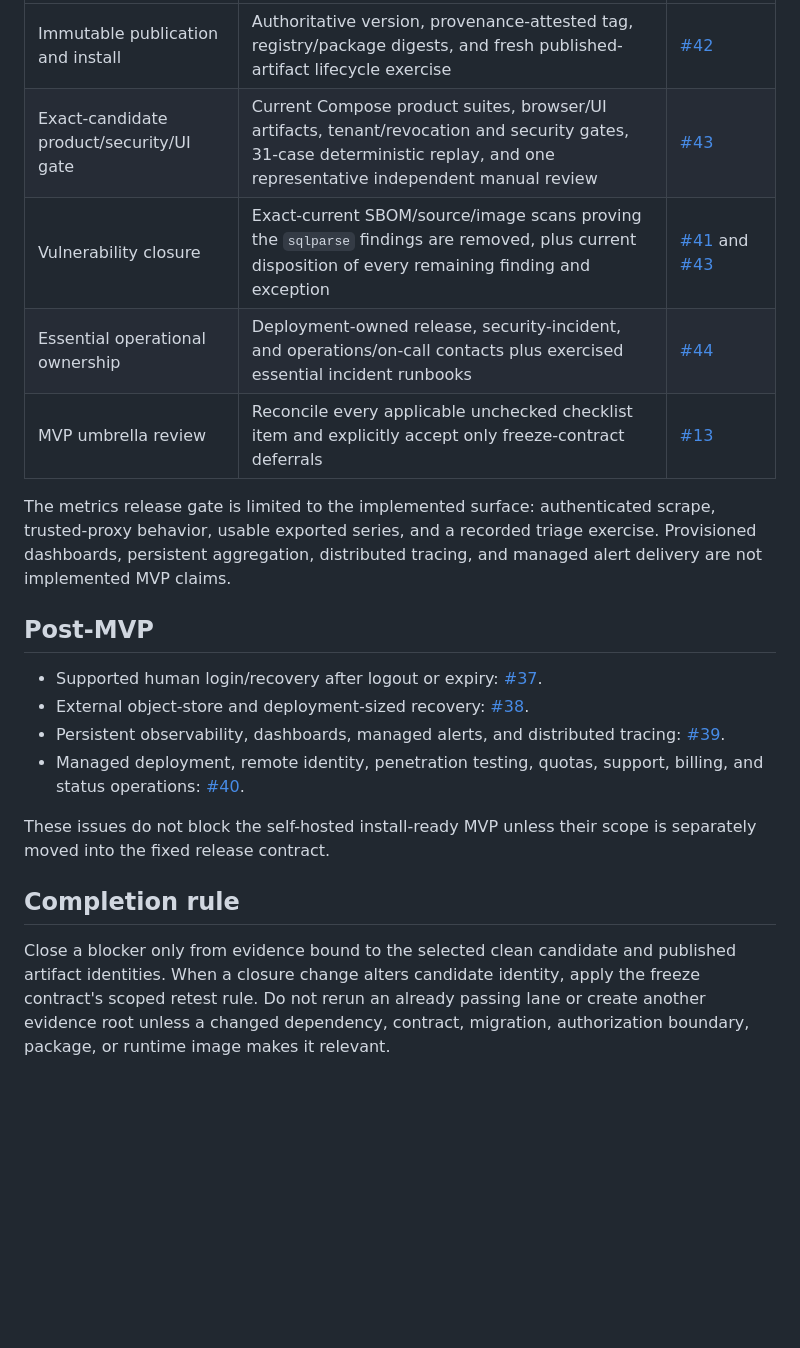
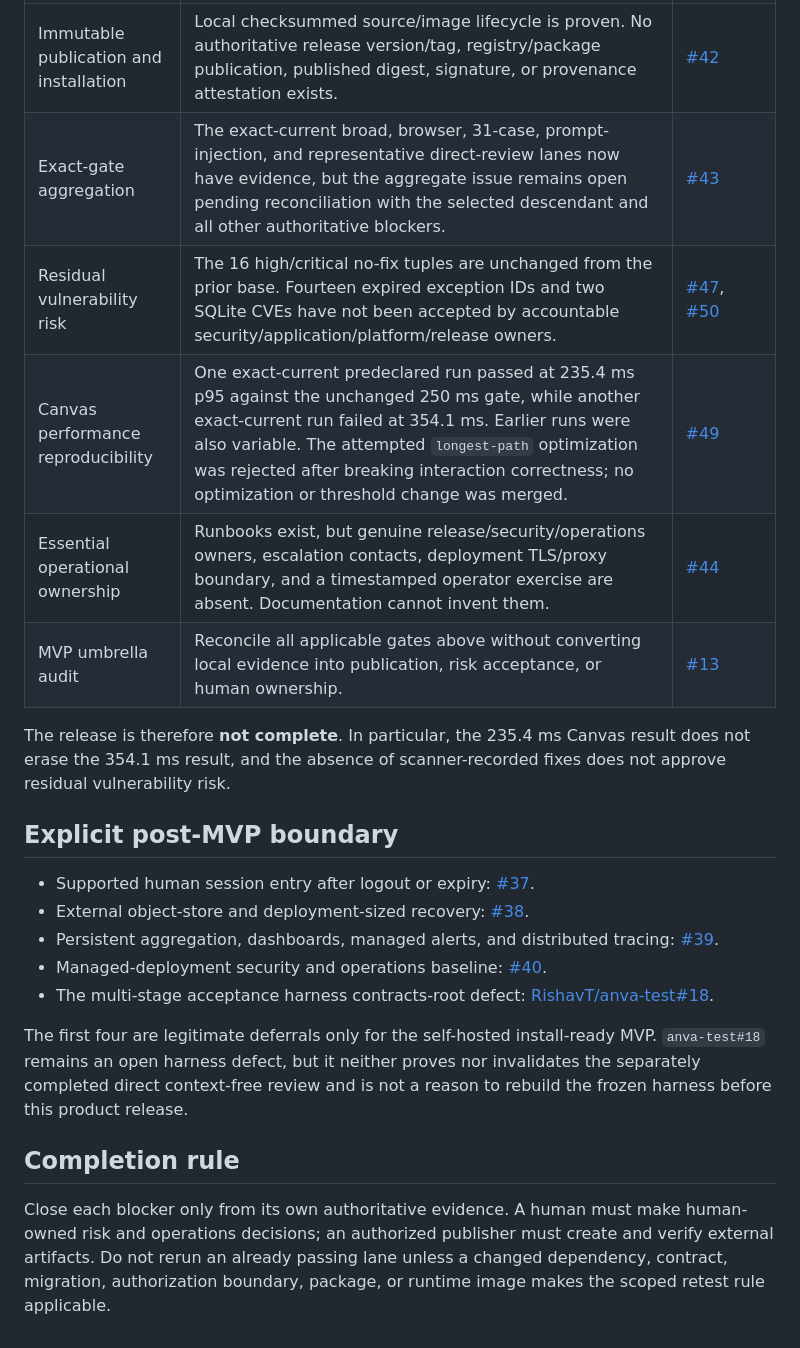
Before and after one commit to RishavT/anva, a Markdown page: docs/releases/current-release-readiness.md, the part around one of its changes. GitHub-like rendering; blank space fills up the shorter version.

```diff
--- a/docs/releases/current-release-readiness.md
+++ b/docs/releases/current-release-readiness.md
@@ -33,30 +59,34 @@ historical artifact exists.
 | --- | --- | --- |
-| Immutable publication and install | Authoritative version, provenance-attested tag, registry/package digests, and fresh published-artifact lifecycle exercise | [#42](https://github.com/RishavT/anva/issues/42) |
-| Exact-candidate product/security/UI gate | Current Compose product suites, browser/UI artifacts, tenant/revocation and security gates, 31-case deterministic replay, and one representative independent manual review | [#43](https://github.com/RishavT/anva/issues/43) |
-| Vulnerability closure | Exact-current SBOM/source/image scans proving the `sqlparse` findings are removed, plus current disposition of every remaining finding and exception | [#41](https://github.com/RishavT/anva/issues/41) and [#43](https://github.com/RishavT/anva/issues/43) |
-| Essential operational ownership | Deployment-owned release, security-incident, and operations/on-call contacts plus exercised essential incident runbooks | [#44](https://github.com/RishavT/anva/issues/44) |
-| MVP umbrella review | Reconcile every applicable unchecked checklist item and explicitly accept only freeze-contract deferrals | [#13](https://github.com/RishavT/anva/issues/13) |
+| Immutable publication and installation | Local checksummed source/image lifecycle is proven. No authoritative release version/tag, registry/package publication, published digest, signature, or provenance attestation exists. | [#42](https://github.com/RishavT/anva/issues/42) |
+| Exact-gate aggregation | The exact-current broad, browser, 31-case, prompt-injection, and representative direct-review lanes now have evidence, but the aggregate issue remains open pending reconciliation with the selected descendant and all other authoritative blockers. | [#43](https://github.com/RishavT/anva/issues/43) |
+| Residual vulnerability risk | The 16 high/critical no-fix tuples are unchanged from the prior base. Fourteen expired exception IDs and two SQLite CVEs have not been accepted by accountable security/application/platform/release owners. | [#47](https://github.com/RishavT/anva/issues/47), [#50](https://github.com/RishavT/anva/issues/50) |
+| Canvas performance reproducibility | One exact-current predeclared run passed at 235.4 ms p95 against the unchanged 250 ms gate, while another exact-current run failed at 354.1 ms. Earlier runs were also variable. The attempted `longest-path` optimization was rejected after breaking interaction correctness; no optimization or threshold change was merged. | [#49](https://github.com/RishavT/anva/issues/49) |
+| Essential operational ownership | Runbooks exist, but genuine release/security/operations owners, escalation contacts, deployment TLS/proxy boundary, and a timestamped operator exercise are absent. Documentation cannot invent them. | [#44](https://github.com/RishavT/anva/issues/44) |
+| MVP umbrella audit | Reconcile all applicable gates above without converting local evidence into publication, risk acceptance, or human ownership. | [#13](https://github.com/RishavT/anva/issues/13) |
 
-The metrics release gate is limited to the implemented surface: authenticated
-scrape, trusted-proxy behavior, usable exported series, and a recorded triage
-exercise. Provisioned dashboards, persistent aggregation, distributed tracing,
-and managed alert delivery are not implemented MVP claims.
+The release is therefore **not complete**. In particular, the 235.4 ms Canvas
+result does not erase the 354.1 ms result, and the absence of scanner-recorded
+fixes does not approve residual vulnerability risk.
 
-## Post-MVP
+## Explicit post-MVP boundary
 
-- Supported human login/recovery after logout or expiry: [#37](https://github.com/RishavT/anva/issues/37).
+- Supported human session entry after logout or expiry: [#37](https://github.com/RishavT/anva/issues/37).
 - External object-store and deployment-sized recovery: [#38](https://github.com/RishavT/anva/issues/38).
-- Persistent observability, dashboards, managed alerts, and distributed tracing: [#39](https://github.com/RishavT/anva/issues/39).
-- Managed deployment, remote identity, penetration testing, quotas, support,
-  billing, and status operations: [#40](https://github.com/RishavT/anva/issues/40).
+- Persistent aggregation, dashboards, managed alerts, and distributed tracing:
+  [#39](https://github.com/RishavT/anva/issues/39).
+- Managed-deployment security and operations baseline: [#40](https://github.com/RishavT/anva/issues/40).
+- The multi-stage acceptance harness contracts-root defect:
+  [RishavT/anva-test#18](https://github.com/RishavT/anva-test/issues/18).
 
-These issues do not block the self-hosted install-ready MVP unless their scope
-is separately moved into the fixed release contract.
+The first four are legitimate deferrals only for the self-hosted install-ready
+MVP. `anva-test#18` remains an open harness defect, but it neither proves nor
+invalidates the separately completed direct context-free review and is not a
+reason to rebuild the frozen harness before this product release.
 
 ## Completion rule
 
-Close a blocker only from evidence bound to the selected clean candidate and
-published artifact identities. When a closure change alters candidate identity,
-apply the freeze contract's scoped retest rule. Do not rerun an already passing
-lane or create another evidence root unless a changed dependency, contract,
-migration, authorization boundary, package, or runtime image makes it relevant.
+Close each blocker only from its own authoritative evidence. A human must make
+human-owned risk and operations decisions; an authorized publisher must create
+and verify external artifacts. Do not rerun an already passing lane unless a
+changed dependency, contract, migration, authorization boundary, package, or
+runtime image makes the scoped retest rule applicable.
```
Also changed, not shown: other parts of docs/releases/current-release-readiness.md (+51 -25 lines), docs/releases/requirements-evidence-matrix.md (+74 -68 lines).
